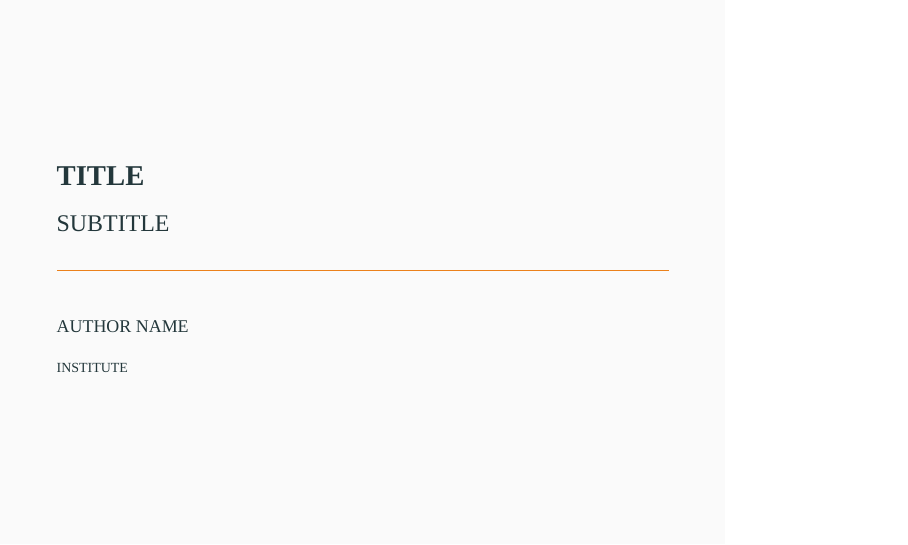
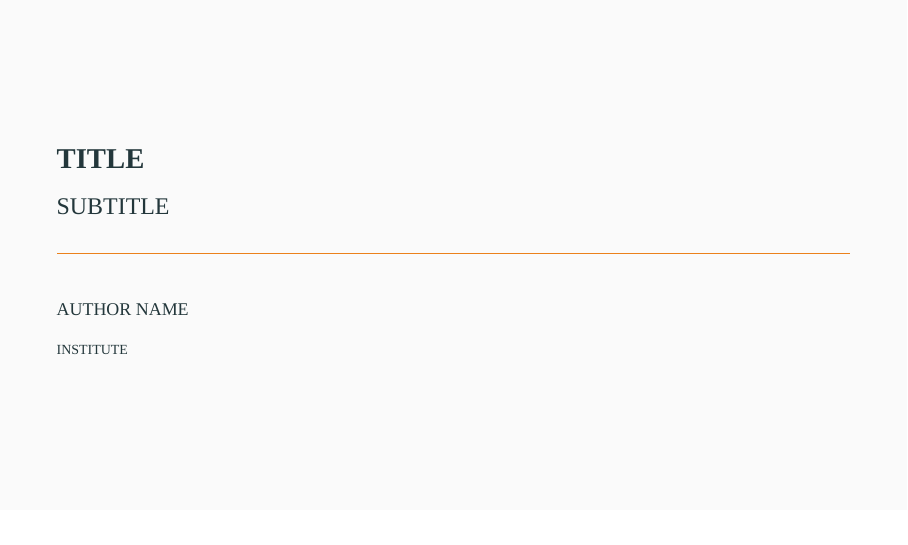
Before and after one commit to CTCMS-UQ/Beamer_UQ_Template, LaTeX slides (main.tex): page 1 of 5. Compiled offline with XeLaTeX.

Commit message:
Switched to widescreen

```diff
--- a/main.tex
+++ b/main.tex
@@ -1,4 +1,4 @@
-\documentclass[10pt,xcolor={dvipsnames}]{beamer}
+\documentclass[10pt,xcolor={dvipsnames},aspectratio=169]{beamer}
 \usetheme{uq}
 
 %% Fix slide numbers when using appendix
```
